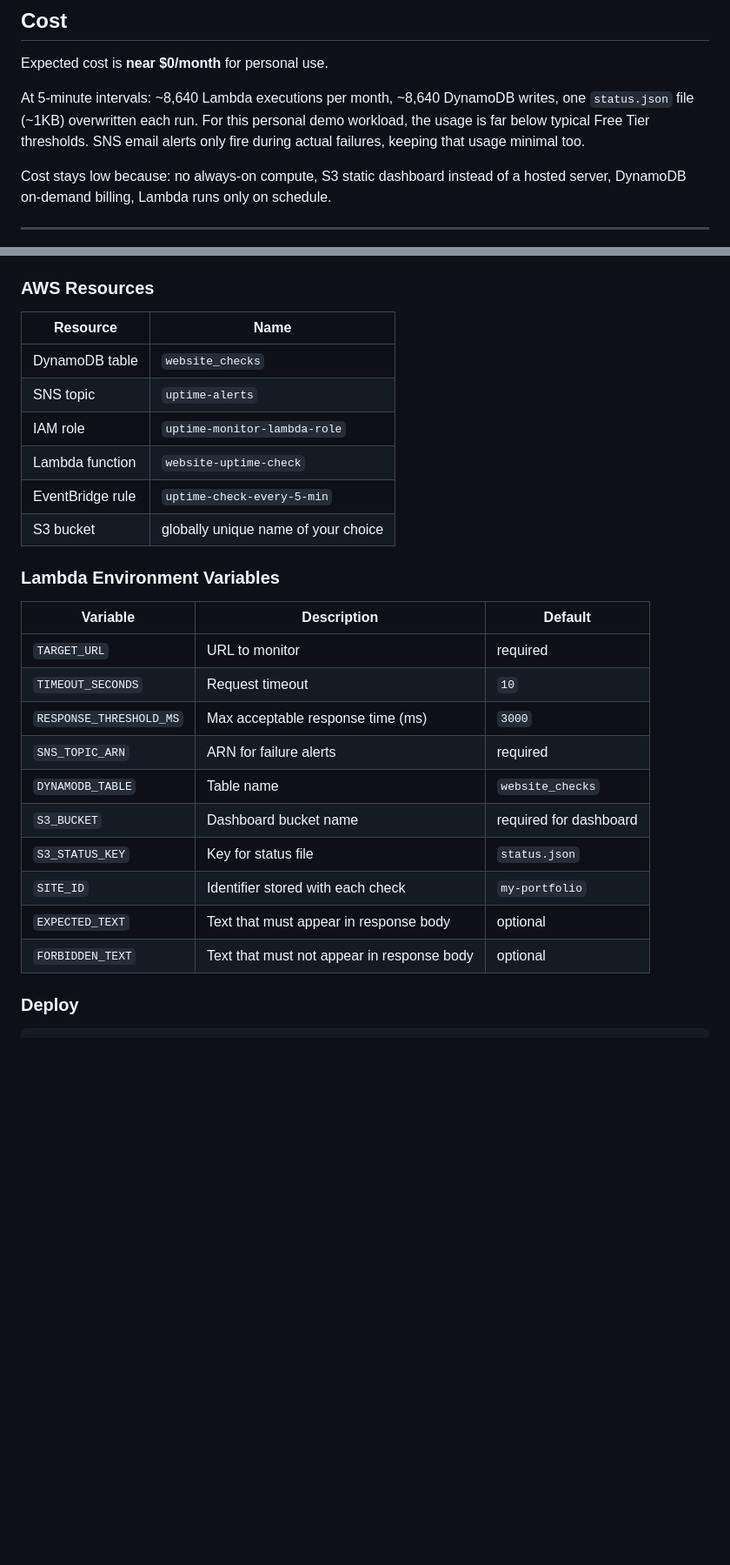
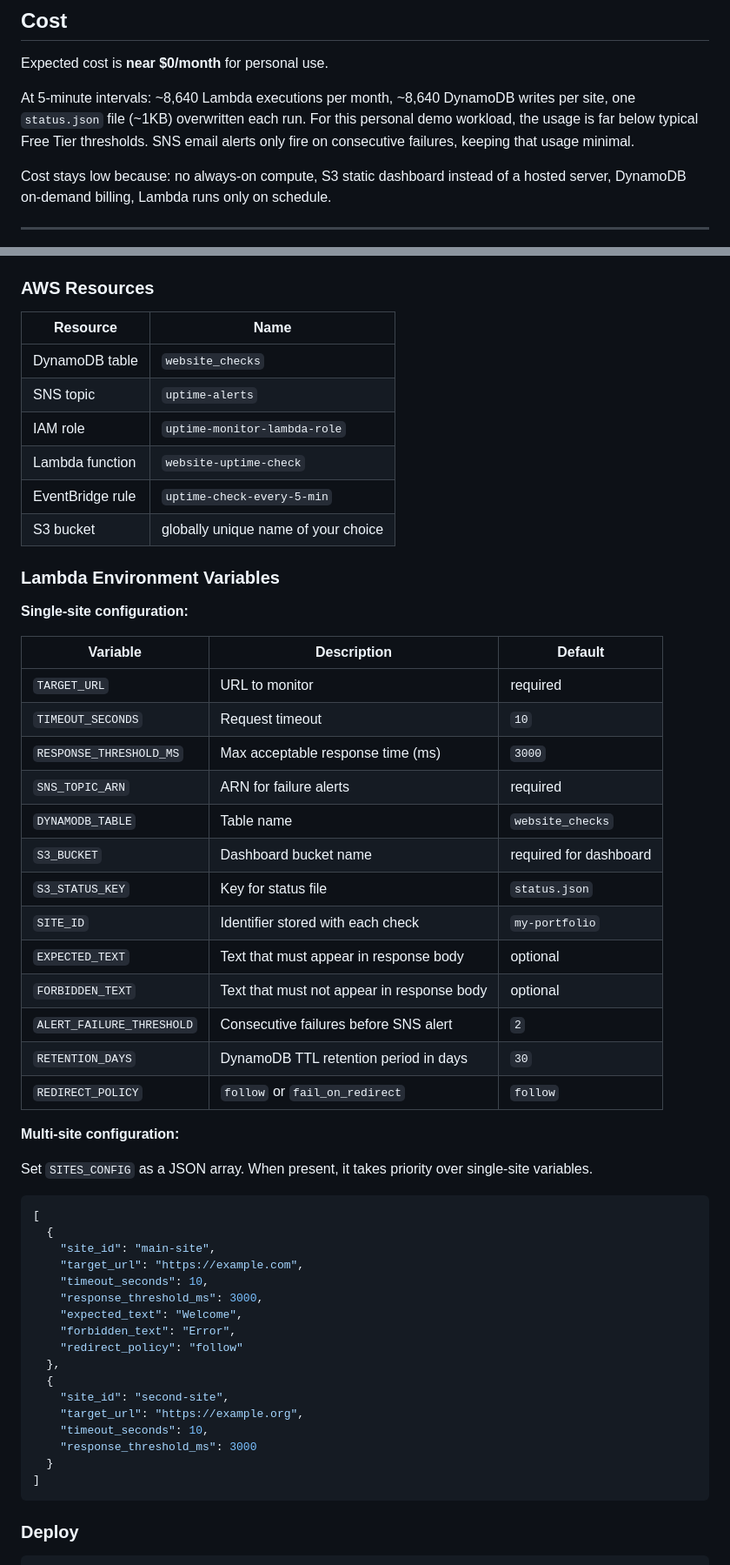
Before and after one commit to amanrai00/website-uptime-monitor, a Markdown page: README.md, 2 parts joined by grey strips. Shown at 87% size. Drawn GitHub-style; blank space fills up the shorter version.

````diff
--- a/README.md
+++ b/README.md
@@ -85,7 +115,7 @@ Content validation is the key addition over basic uptime checks. A maintenance p
 
 Expected cost is **near $0/month** for personal use.
 
-At 5-minute intervals: ~8,640 Lambda executions per month, ~8,640 DynamoDB writes, one `status.json` file (~1KB) overwritten each run. For this personal demo workload, the usage is far below typical Free Tier thresholds. SNS email alerts only fire during actual failures, keeping that usage minimal too.
+At 5-minute intervals: ~8,640 Lambda executions per month, ~8,640 DynamoDB writes per site, one `status.json` file (~1KB) overwritten each run. For this personal demo workload, the usage is far below typical Free Tier thresholds. SNS email alerts only fire on consecutive failures, keeping that usage minimal.
 
 Cost stays low because: no always-on compute, S3 static dashboard instead of a hosted server, DynamoDB on-demand billing, Lambda runs only on schedule.
 
@@ -101,29 +131,58 @@ Cost stays low because: no always-on compute, S3 static dashboard instead of a h
 
 ### AWS Resources
 
-|Resource        |Name                               |
-|----------------|-----------------------------------|
-|DynamoDB table  |`website_checks`                   |
-|SNS topic       |`uptime-alerts`                    |
-|IAM role        |`uptime-monitor-lambda-role`       |
-|Lambda function |`website-uptime-check`             |
-|EventBridge rule|`uptime-check-every-5-min`         |
-|S3 bucket       |globally unique name of your choice|
+| Resource | Name |
+|---|---|
+| DynamoDB table | `website_checks` |
+| SNS topic | `uptime-alerts` |
+| IAM role | `uptime-monitor-lambda-role` |
+| Lambda function | `website-uptime-check` |
+| EventBridge rule | `uptime-check-every-5-min` |
+| S3 bucket | globally unique name of your choice |
 
 ### Lambda Environment Variables
 
-|Variable               |Description                               |Default               |
-|-----------------------|------------------------------------------|----------------------|
-|`TARGET_URL`           |URL to monitor                            |required              |
-|`TIMEOUT_SECONDS`      |Request timeout                           |`10`                  |
-|`RESPONSE_THRESHOLD_MS`|Max acceptable response time (ms)         |`3000`                |
-|`SNS_TOPIC_ARN`        |ARN for failure alerts                    |required              |
-|`DYNAMODB_TABLE`       |Table name                                |`website_checks`      |
-|`S3_BUCKET`            |Dashboard bucket name                     |required for dashboard|
-|`S3_STATUS_KEY`        |Key for status file                       |`status.json`         |
-|`SITE_ID`              |Identifier stored with each check         |`my-portfolio`        |
-|`EXPECTED_TEXT`        |Text that must appear in response body    |optional              |
-|`FORBIDDEN_TEXT`       |Text that must not appear in response body|optional              |
+**Single-site configuration:**
+
+| Variable | Description | Default |
+|---|---|---|
+| `TARGET_URL` | URL to monitor | required |
+| `TIMEOUT_SECONDS` | Request timeout | `10` |
+| `RESPONSE_THRESHOLD_MS` | Max acceptable response time (ms) | `3000` |
+| `SNS_TOPIC_ARN` | ARN for failure alerts | required |
+| `DYNAMODB_TABLE` | Table name | `website_checks` |
+| `S3_BUCKET` | Dashboard bucket name | required for dashboard |
+| `S3_STATUS_KEY` | Key for status file | `status.json` |
+| `SITE_ID` | Identifier stored with each check | `my-portfolio` |
+| `EXPECTED_TEXT` | Text that must appear in response body | optional |
+| `FORBIDDEN_TEXT` | Text that must not appear in response body | optional |
+| `ALERT_FAILURE_THRESHOLD` | Consecutive failures before SNS alert | `2` |
+| `RETENTION_DAYS` | DynamoDB TTL retention period in days | `30` |
+| `REDIRECT_POLICY` | `follow` or `fail_on_redirect` | `follow` |
+
+**Multi-site configuration:**
+
+Set `SITES_CONFIG` as a JSON array. When present, it takes priority over single-site variables.
+
+```json
+[
+  {
+    "site_id": "main-site",
+    "target_url": "https://example.com",
+    "timeout_seconds": 10,
+    "response_threshold_ms": 3000,
+    "expected_text": "Welcome",
+    "forbidden_text": "Error",
+    "redirect_policy": "follow"
+  },
+  {
+    "site_id": "second-site",
+    "target_url": "https://example.org",
+    "timeout_seconds": 10,
+    "response_threshold_ms": 3000
+  }
+]
+```
 
 ### Deploy
 
````
Also changed, not shown: other parts of README.md (+94 -46 lines).
